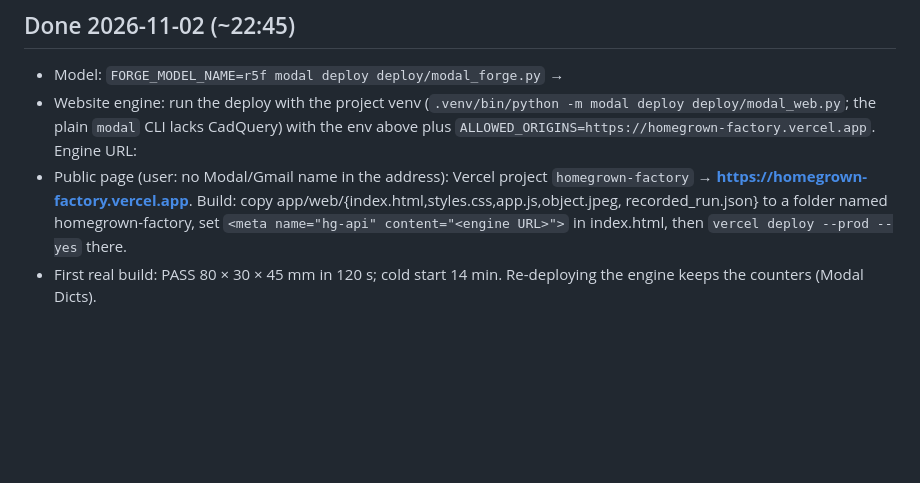
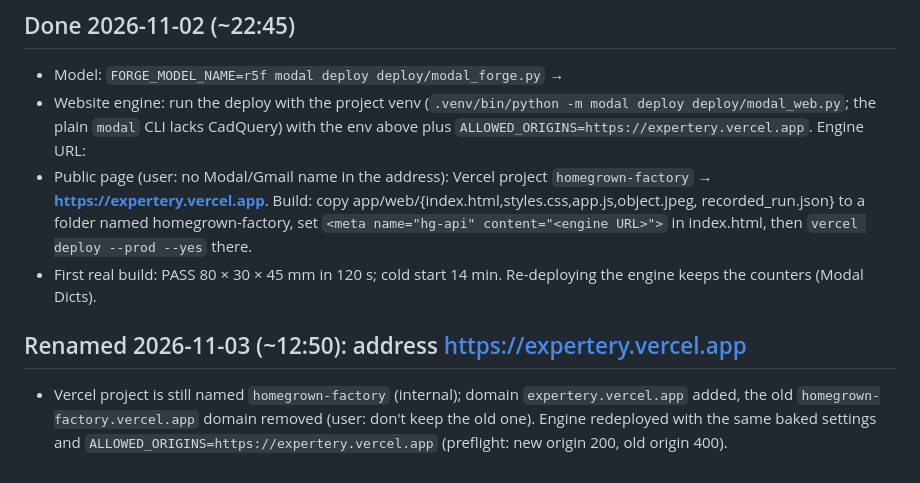
Before and after one commit to alyssaaa11/expertery, a Markdown page: docs/product/DEPLOY.md, the part around the change. GitHub-like rendering; blank space fills up the shorter version.

```diff
--- a/docs/product/DEPLOY.md
+++ b/docs/product/DEPLOY.md
@@ -21,11 +21,16 @@ To stop everything: modal app stop homegrown-web && modal app stop forge-trained
 ## Done 2026-11-02 (~22:45)
 - Model: `FORGE_MODEL_NAME=r5f modal deploy deploy/modal_forge.py` → <model URL from modal deploy>
 - Website engine: run the deploy with the project venv (`.venv/bin/python -m modal deploy deploy/modal_web.py`; the
-  plain `modal` CLI lacks CadQuery) with the env above plus `ALLOWED_ORIGINS=https://homegrown-factory.vercel.app`.
+  plain `modal` CLI lacks CadQuery) with the env above plus `ALLOWED_ORIGINS=https://expertery.vercel.app`.
   Engine URL: <engine URL from modal deploy>
 - Public page (user: no Modal/Gmail name in the address): Vercel project `homegrown-factory` →
-  **https://homegrown-factory.vercel.app**. Build: copy app/web/{index.html,styles.css,app.js,object.jpeg,
+  **https://expertery.vercel.app**. Build: copy app/web/{index.html,styles.css,app.js,object.jpeg,
   recorded_run.json} to a folder named homegrown-factory, set `<meta name="hg-api" content="<engine URL>">` in
   index.html, then `vercel deploy --prod --yes` there.
 - First real build: PASS 80 × 30 × 45 mm in 120 s; cold start 14 min. Re-deploying the engine keeps the counters
   (Modal Dicts).
+
+## Renamed 2026-11-03 (~12:50): address https://expertery.vercel.app
+- Vercel project is still named `homegrown-factory` (internal); domain `expertery.vercel.app` added, the old
+  `homegrown-factory.vercel.app` domain removed (user: don't keep the old one). Engine redeployed with the same baked
+  settings and `ALLOWED_ORIGINS=https://expertery.vercel.app` (preflight: new origin 200, old origin 400).
```
Also changed, not shown: README.md (+21 -21 lines), docs/video/video-creator-prompt-2026-11-03.md (added, +30 -0 lines), docs/video/expertery-factory-diagram.png (added), docs/video/expertry-factory-diagram.png (deleted), 7 other files.
